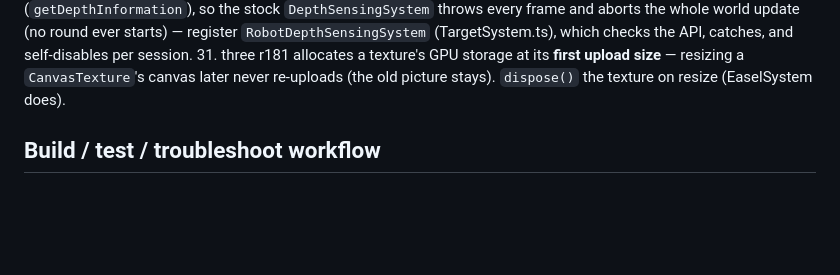
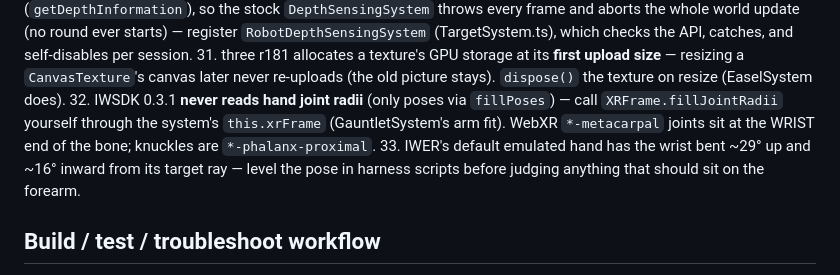
Before and after one commit to RethinkRealityAI/Paintblast, a Markdown page: CLAUDE.md, the part around the change. GitHub-like rendering; blank space fills up the shorter version.

Commit message:
R10: gotchas 32-33 (joint radii via fillJointRadii; IWER hand wrist bend)
Co-Authored-By: Claude Opus 5.5 <noreply@anthropic.com>
Claude-Session: https://claude.ai/code/session_018NUSB5qfT4D1a8EPP25zKu

```diff
--- a/CLAUDE.md
+++ b/CLAUDE.md
@@ -51,6 +51,8 @@ specs: `docs/superpowers/specs/`.
 29. IWSDK's pointer cursor eases with `lerp(a, b, 30 * delta)` (`xr-input/dist/pointer/cursor-visual.js`), which diverges once frames exceed ~66 ms — a screen-filling white disc in headless runs is that, not game art. Harmless at 72 Hz; the harness hides it via `material.visible`.
 30. IWER grants the `depth-sensing` feature but implements **no depth API** (`getDepthInformation`), so the stock `DepthSensingSystem` throws every frame and aborts the whole world update (no round ever starts) — register `RobotDepthSensingSystem` (TargetSystem.ts), which checks the API, catches, and self-disables per session.
 31. three r181 allocates a texture's GPU storage at its **first upload size** — resizing a `CanvasTexture`'s canvas later never re-uploads (the old picture stays). `dispose()` the texture on resize (EaselSystem does).
+32. IWSDK 0.3.1 **never reads hand joint radii** (only poses via `fillPoses`) — call `XRFrame.fillJointRadii` yourself through the system's `this.xrFrame` (GauntletSystem's arm fit). WebXR `*-metacarpal` joints sit at the WRIST end of the bone; knuckles are `*-phalanx-proximal`.
+33. IWER's default emulated hand has the wrist bent ~29° up and ~16° inward from its target ray — level the pose in harness scripts before judging anything that should sit on the forearm.
 
 ## Build / test / troubleshoot workflow
 
```
